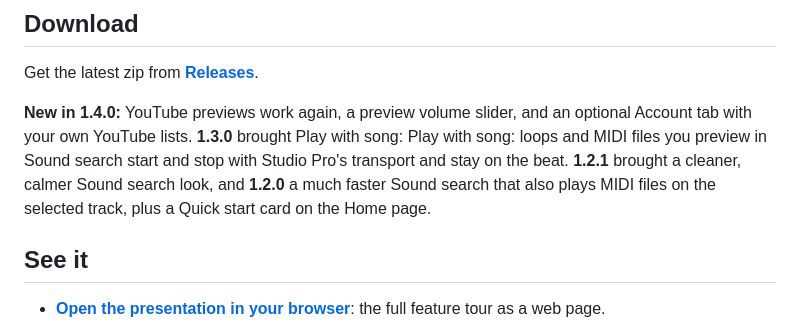
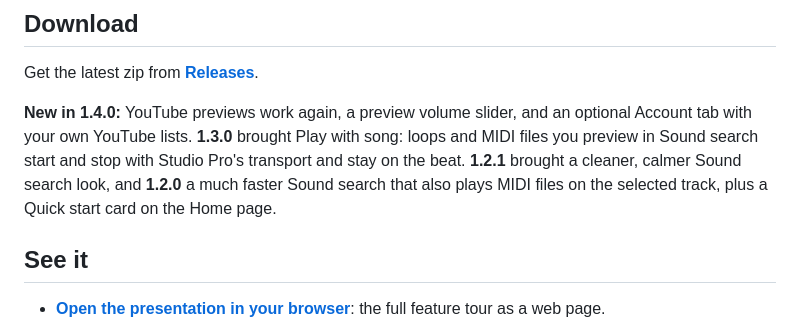
Before and after one commit to ferrerokush-png/fender-studio-pro-x, a Markdown page: README.md, the part around the change. Drawn GitHub-style.

Commit message:
README: fix a doubled phrase
Co-Authored-By: Claude Opus 5.5 <noreply@anthropic.com>

```diff
--- a/README.md
+++ b/README.md
@@ -15,7 +15,7 @@ Free community mods for **Fender Studio Pro 8** on Windows: skins, a calmer Star
 
 Get the latest zip from **[Releases](../../releases/latest)**.
 
-**New in 1.4.0:** YouTube previews work again, a preview volume slider, and an optional Account tab with your own YouTube lists. **1.3.0** brought Play with song: Play with song: loops and MIDI files you preview in Sound search start and stop with Studio Pro's transport and stay on the beat. **1.2.1** brought a cleaner, calmer Sound search look, and **1.2.0** a much faster Sound search that also plays MIDI files on the selected track, plus a Quick start card on the Home page.
+**New in 1.4.0:** YouTube previews work again, a preview volume slider, and an optional Account tab with your own YouTube lists. **1.3.0** brought Play with song: loops and MIDI files you preview in Sound search start and stop with Studio Pro's transport and stay on the beat. **1.2.1** brought a cleaner, calmer Sound search look, and **1.2.0** a much faster Sound search that also plays MIDI files on the selected track, plus a Quick start card on the Home page.
 
 ## See it
 
```
